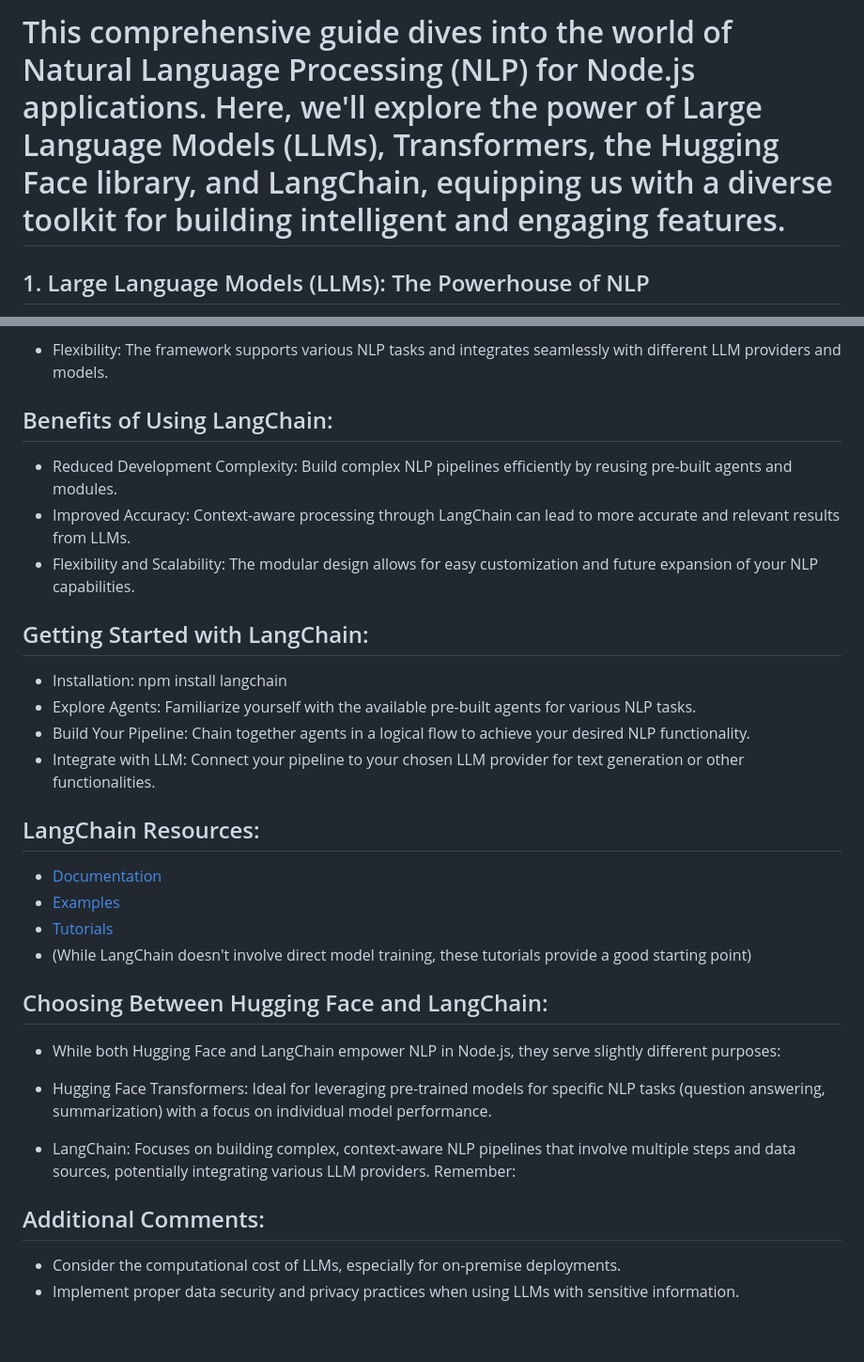
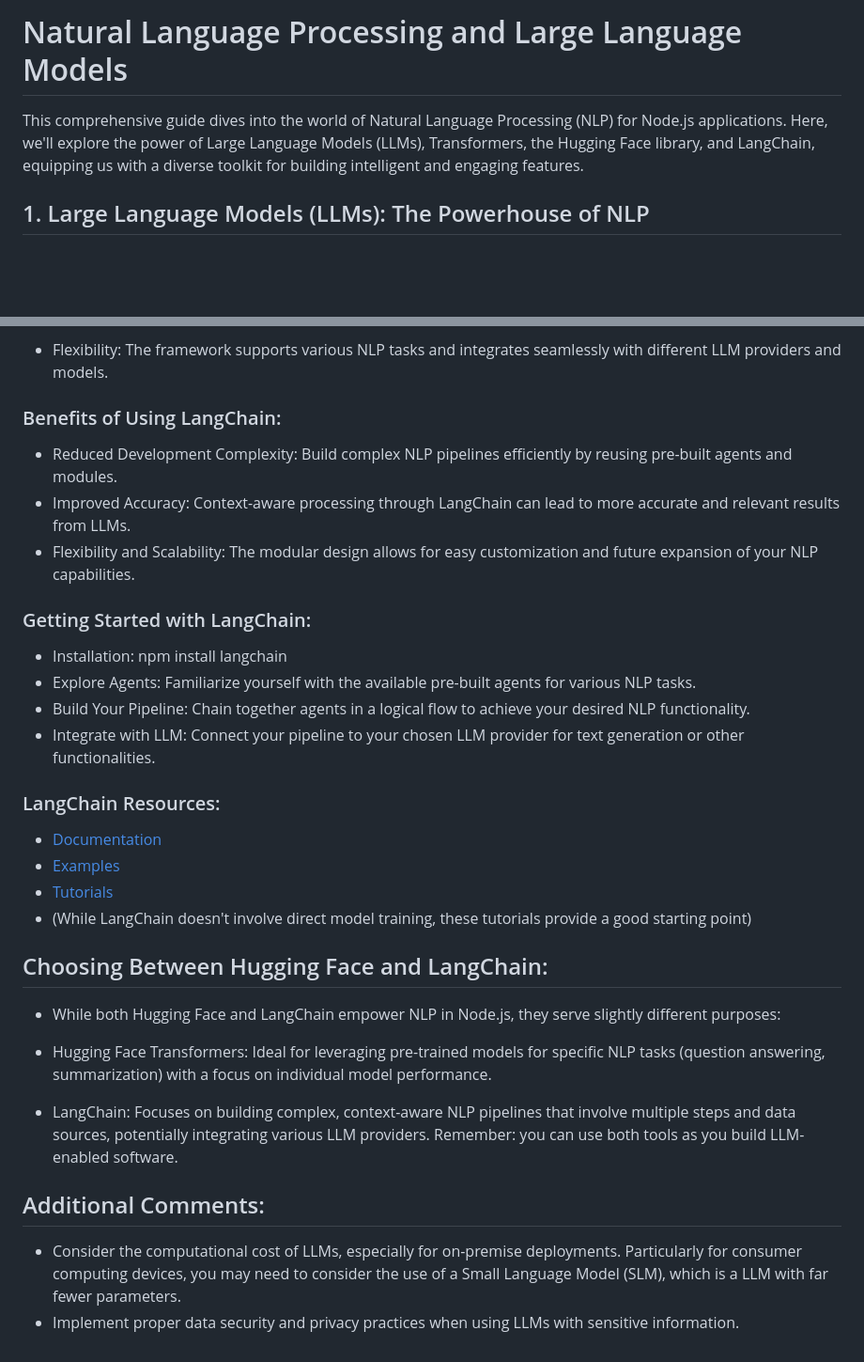
Before and after one commit to jeffreywallphd/AutoProphet, a Markdown page: LLMS_TRANSFORMERS_HUGGINGFACE_SCOPE_NODEJS.md, 2 parts joined by grey strips. Shown: that part at 94% size. Drawn GitHub-style; blank space fills up the shorter version.

Commit message:
Update LLMS_TRANSFORMERS_HUGGINGFACE_SCOPE_NODEJS.md
Changed headings a little

```diff
--- a/LLMS_TRANSFORMERS_HUGGINGFACE_SCOPE_NODEJS.md
+++ b/LLMS_TRANSFORMERS_HUGGINGFACE_SCOPE_NODEJS.md
@@ -1,4 +1,5 @@
-# This comprehensive guide dives into the world of Natural Language Processing (NLP) for Node.js applications. Here, we'll explore the power of Large Language Models (LLMs), Transformers, the Hugging Face library, and LangChain, equipping us with a diverse toolkit for building intelligent and engaging features.
+# Natural Language Processing and Large Language Models
+This comprehensive guide dives into the world of Natural Language Processing (NLP) for Node.js applications. Here, we'll explore the power of Large Language Models (LLMs), Transformers, the Hugging Face library, and LangChain, equipping us with a diverse toolkit for building intelligent and engaging features.
 
 ## 1. Large Language Models (LLMs): The Powerhouse of NLP
 
@@ -60,20 +61,20 @@
 * Context-Awareness: LangChain allows us to integrate various data sources (like prompts, user queries) to provide context to the LLM, leading to more focused and informative responses.
 * Flexibility: The framework supports various NLP tasks and integrates seamlessly with different LLM providers and models.
 
-## Benefits of Using LangChain:
+### Benefits of Using LangChain:
 
 * Reduced Development Complexity: Build complex NLP pipelines efficiently by reusing pre-built agents and modules.
 * Improved Accuracy: Context-aware processing through LangChain can lead to more accurate and relevant results from LLMs.
 * Flexibility and Scalability: The modular design allows for easy customization and future expansion of your NLP capabilities.
 
-## Getting Started with LangChain:
+### Getting Started with LangChain:
 
 * Installation: npm install langchain
 * Explore Agents: Familiarize yourself with the available pre-built agents for various NLP tasks.
 * Build Your Pipeline: Chain together agents in a logical flow to achieve your desired NLP functionality.
 * Integrate with LLM: Connect your pipeline to your chosen LLM provider for text generation or other functionalities.
 
-## LangChain Resources:
+### LangChain Resources:
 
 * [Documentation](https://js.langchain.com/docs/get_started/introduction)
 * [Examples](https://www.youtube.com/watch?v=VeqhLz3E_To)
@@ -86,8 +87,8 @@
 
 * Hugging Face Transformers: Ideal for leveraging pre-trained models for specific NLP tasks (question answering, summarization) with a focus on individual model performance.
 * LangChain: Focuses on building complex, context-aware NLP pipelines that involve multiple steps and data sources, potentially integrating various LLM providers.
-Remember:
+Remember: you can use both tools as you build LLM-enabled software.
 
 ## Additional Comments:
-* Consider the computational cost of LLMs, especially for on-premise deployments.
+* Consider the computational cost of LLMs, especially for on-premise deployments. Particularly for consumer computing devices, you may need to consider the use of a Small Language Model (SLM), which is a LLM with far fewer parameters.
 * Implement proper data security and privacy practices when using LLMs with sensitive information.
```
Also changed, not shown: other parts of LLMS_TRANSFORMERS_HUGGINGFACE_SCOPE_NODEJS.md (+4 -4 lines).
